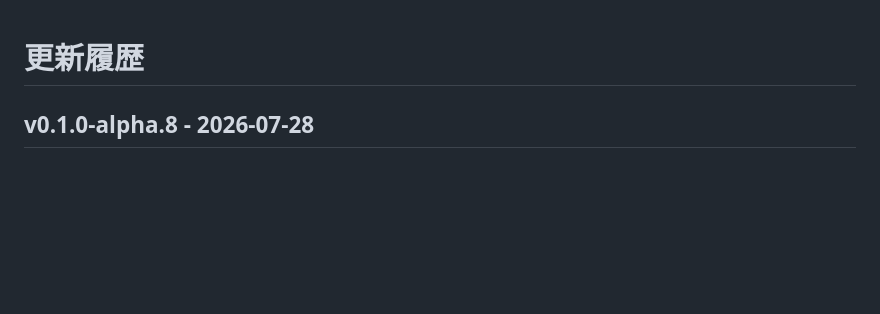
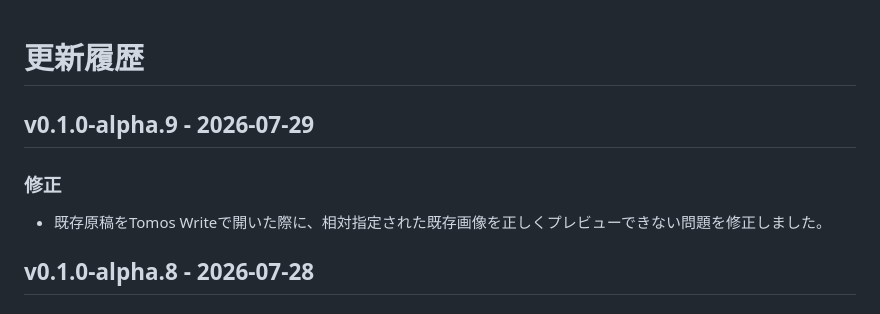
Before and after one commit to tomosweb/tomos, a Markdown page: CHANGELOG.md, the part around the change. GitHub-like rendering; blank space fills up the shorter version.

Commit message:
docs: publish v0.1.0-alpha.9 information

```diff
--- a/CHANGELOG.md
+++ b/CHANGELOG.md
@@ -1,4 +1,10 @@
 # 更新履歴
+
+## v0.1.0-alpha.9 - 2026-07-29
+
+### 修正
+
+- 既存原稿をTomos Writeで開いた際に、相対指定された既存画像を正しくプレビューできない問題を修正しました。
 
 ## v0.1.0-alpha.8 - 2026-07-28
 
```
Also changed, not shown: INSTALL.md (+4 -4 lines), README.md (+1 -1 lines).
